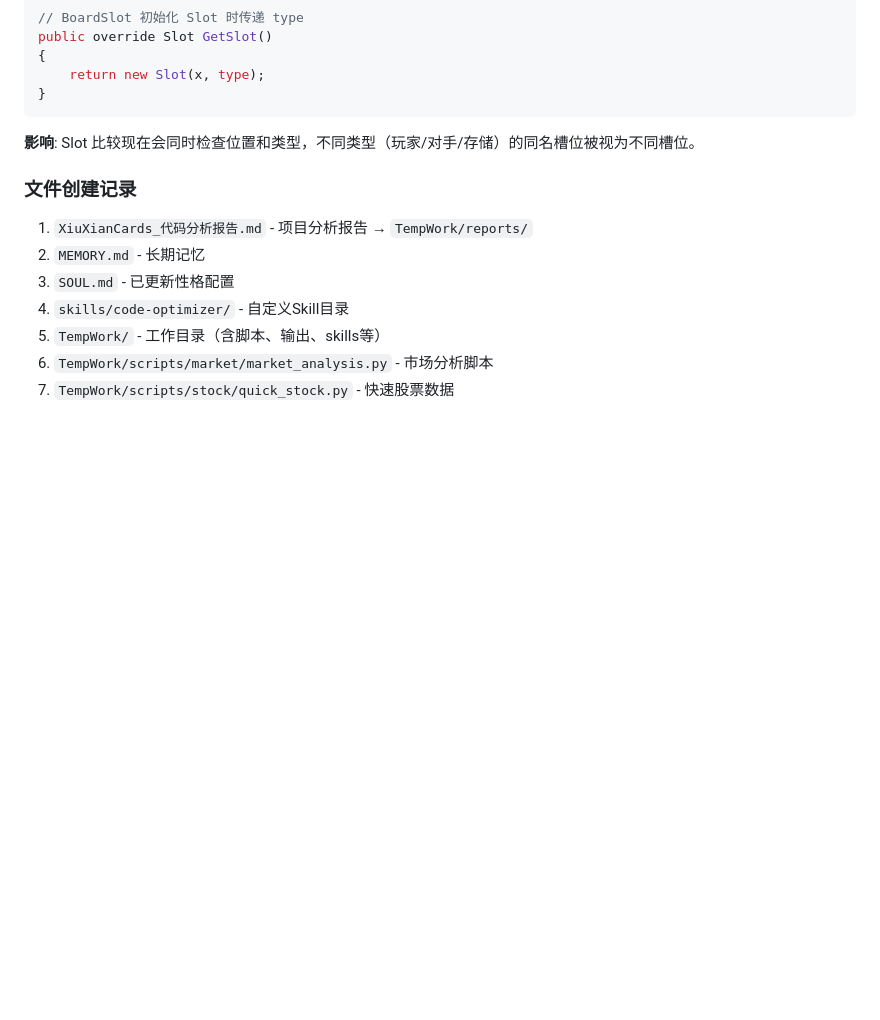
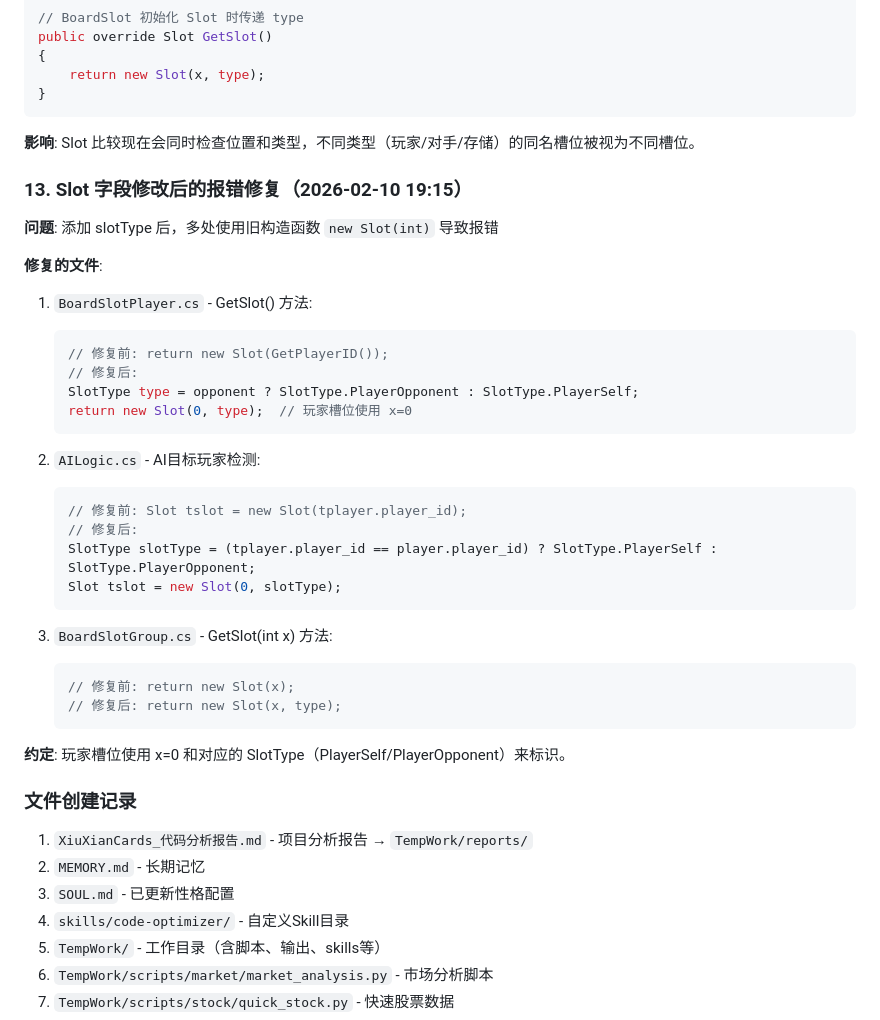
Before and after one commit to 1149784810/JayOpenClawWorkspace, a Markdown page: memory/2026-02-10.md, the part around the change. GitHub-like rendering; blank space fills up the shorter version.

Commit message:
fix: resolve Slot constructor errors after adding slotType
- Fix BoardSlotPlayer.GetSlot(): use x=0 with PlayerSelf/PlayerOpponent type
- Fix AILogic: create player slots with x=0 and appropriate SlotType
- Fix BoardSlotGroup.GetSlot(int x): pass type parameter
- Update memory log with fix details

Player slots now use x=0 with SlotType to distinguish self vs opponent.

````diff
--- a/memory/2026-02-10.md
+++ b/memory/2026-02-10.md
@@ -345,6 +345,34 @@ public override Slot GetSlot()
 
 **影响**: Slot 比较现在会同时检查位置和类型，不同类型（玩家/对手/存储）的同名槽位被视为不同槽位。
 
+### 13. Slot 字段修改后的报错修复（2026-02-10 19:15）
+**问题**: 添加 slotType 后，多处使用旧构造函数 `new Slot(int)` 导致报错
+
+**修复的文件**:
+1. `BoardSlotPlayer.cs` - GetSlot() 方法:
+   ```csharp
+   // 修复前: return new Slot(GetPlayerID());
+   // 修复后:
+   SlotType type = opponent ? SlotType.PlayerOpponent : SlotType.PlayerSelf;
+   return new Slot(0, type);  // 玩家槽位使用 x=0
+   ```
+
+2. `AILogic.cs` - AI目标玩家检测:
+   ```csharp
+   // 修复前: Slot tslot = new Slot(tplayer.player_id);
+   // 修复后:
+   SlotType slotType = (tplayer.player_id == player.player_id) ? SlotType.PlayerSelf : SlotType.PlayerOpponent;
+   Slot tslot = new Slot(0, slotType);
+   ```
+
+3. `BoardSlotGroup.cs` - GetSlot(int x) 方法:
+   ```csharp
+   // 修复前: return new Slot(x);
+   // 修复后: return new Slot(x, type);
+   ```
+
+**约定**: 玩家槽位使用 x=0 和对应的 SlotType（PlayerSelf/PlayerOpponent）来标识。
+
 ### 文件创建记录
 1. `XiuXianCards_代码分析报告.md` - 项目分析报告 → `TempWork/reports/`
 2. `MEMORY.md` - 长期记忆
````
